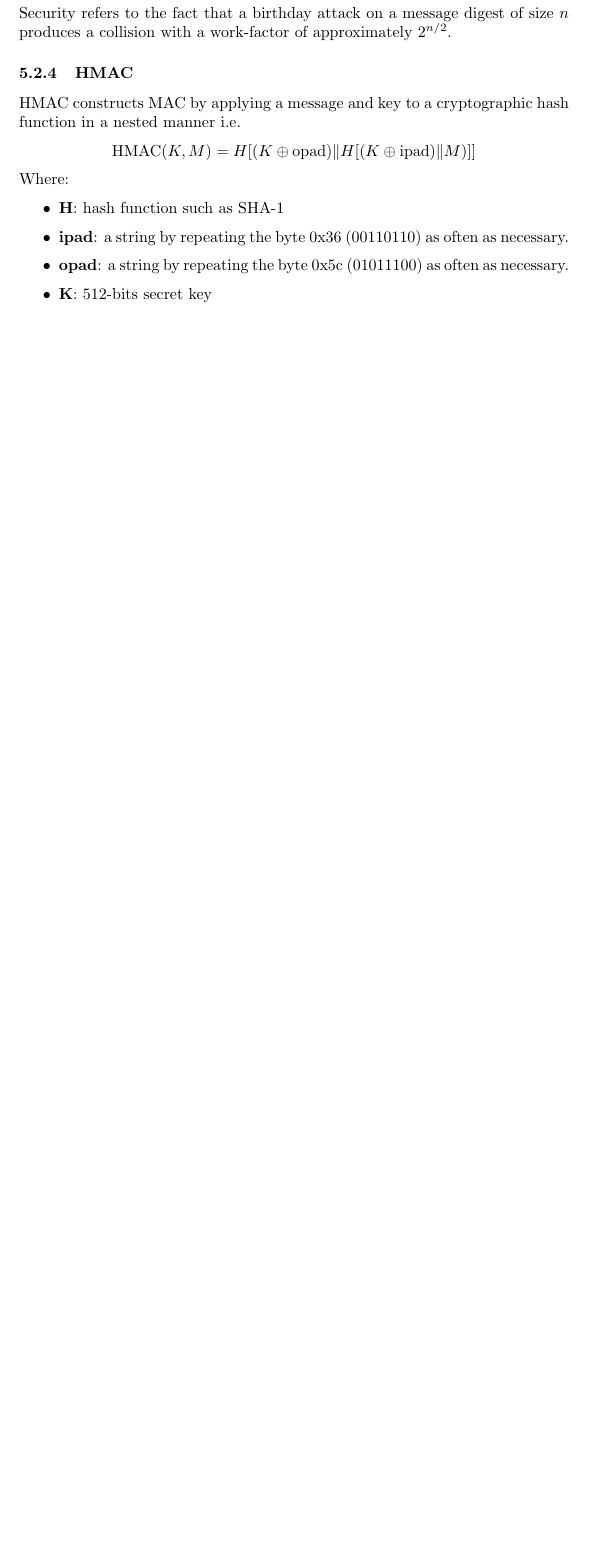
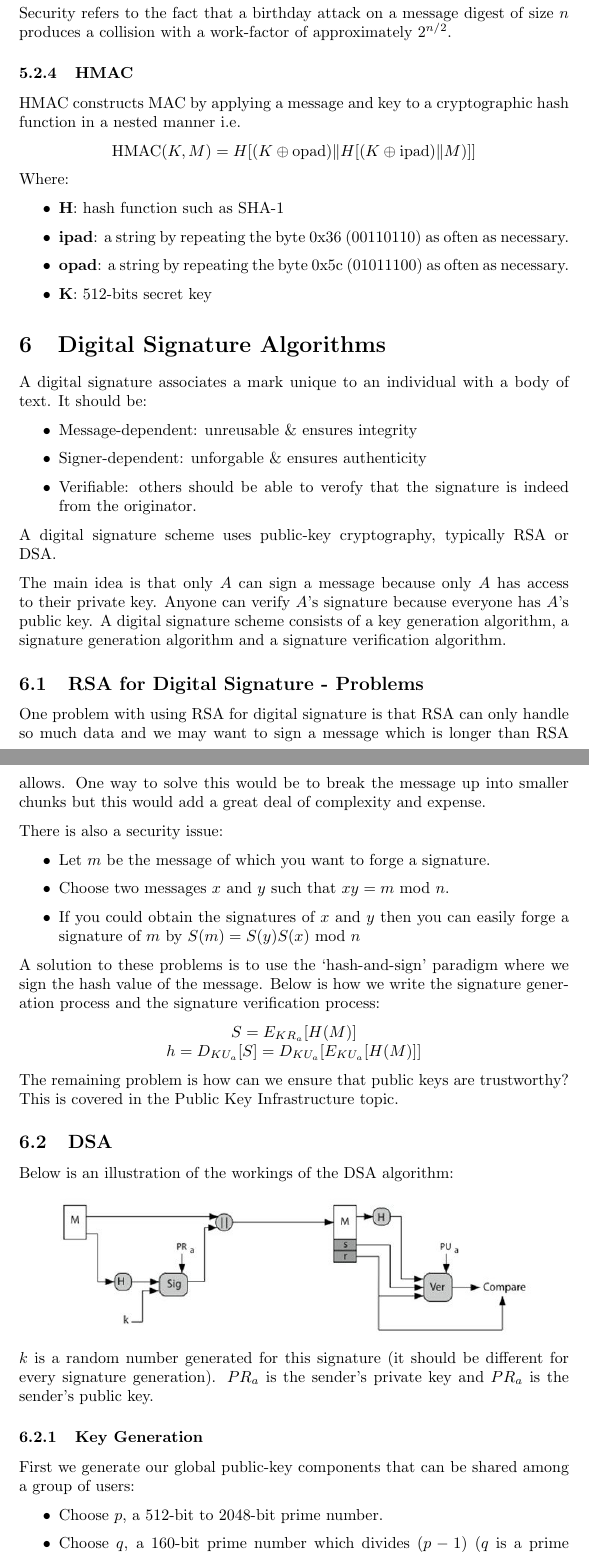
Before and after one commit to ChrisWilliamson123/crypto-notes, a LaTeX document (notes.tex): part of page 16 of 16 before the commit and two parts of pages 16 and 17 of 18 after it, the two joined at a grey line, cut so that both start at the same text, the shorter picture padded with empty space. Compiled offline with pdfLaTeX.

Commit message:
Completed Digital Signature Algorithms.

```diff
--- a/notes.tex
+++ b/notes.tex
@@ -470,3 +470,43 @@ Where:
   \item \textbf{K}: 512-bits secret key
 \end{itemize}
 
+\section{Digital Signature Algorithms}
+A digital signature associates a mark unique to an individual with a body of text. It should be:
+\begin{itemize}
+  \item Message-dependent: unreusable \& ensures integrity
+  \item Signer-dependent: unforgable \& ensures authenticity
+  \item Verifiable: others should be able to verofy that the signature is indeed from the originator.
+\end{itemize}
+A digital signature scheme uses public-key cryptography, typically RSA or DSA.
+
+The main idea is that only $A$ can sign a message because only $A$ has access to their private key. Anyone can verify $A$'s signature because everyone has $A$'s public key. A digital signature scheme consists of a key generation algorithm, a signature generation algorithm and a signature verification algorithm.
+
+\subsection{RSA for Digital Signature - Problems}
+One problem with using RSA for digital signature is that RSA can only handle so much data and we may want to sign a message which is longer than RSA allows. One way to solve this would be to break the message up into smaller chunks but this would add a great deal of complexity and expense.
+
+There is also a security issue:
+\begin{itemize}
+  \item Let $m$ be the message of which you want to forge a signature.
+  \item Choose two messages $x$ and $y$ such that $xy = m \Mod n$.
+  \item If you could obtain the signatures of $x$ and $y$ then you can easily forge a signature of $m$ by $S(m) = S(y)S(x) \Mod n$
+\end{itemize}
+A solution to these problems is to use the `hash-and-sign' paradigm where we sign the hash value of the message. Below is how we write the signature generation process and the signature verification process:
+\begin{center}
+  $S=E_{KR_{a}}[H(M)]$ \\
+  $h=D_{KU_{a}}[S] = D_{KU_{a}}[E_{KU_{a}}[H(M)]]$
+\end{center}
+The remaining problem is how can we ensure that public keys are trustworthy? This is covered in the Public Key Infrastructure topic.
+
+\subsection{DSA}
+Below is an illustration of the workings of the DSA algorithm:
+\begin{center}
+  \includegraphics[scale=0.6]{dsa.jpg}
+\end{center}
+$k$ is a random number generated for this signature (it should be different for every signature generation). $PR_{a}$ is the sender's private key and $PR_{a}$ is the sender's public key.
+
+\subsubsection{Key Generation}
+First we generate our global public-key components that can be shared among a group of users:
+\begin{itemize}
+  \item Choose $p$, a 512-bit to 2048-bit prime number.
+  \item Choose $q$, a 160-bit prime number which divides $(p-1)$ ($q$ is a prime divisor of $p-1$).
+  \item $g = h^{(p-1)/q} \Mod p$ where $h$ is any integer where $1 < h < (p-1)$ such that $h^{(p-1)/q} \Mod p > 1$.
```
Also changed, not shown: img/dsa.jpg (added), notes.pdf, notes.tex (40 more changed lines).
